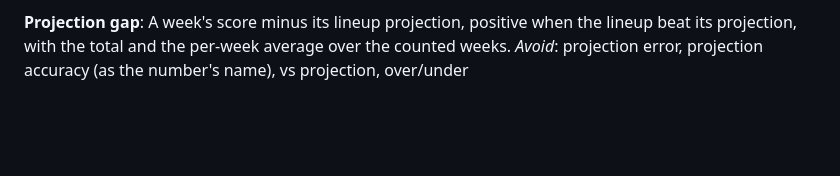
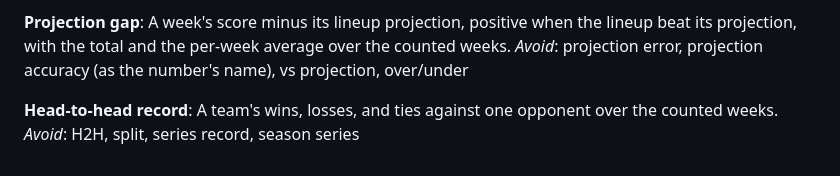
Before and after one commit to chefceej/ff-2026-league-site, a Markdown page: CONTEXT.md, the part around the change. Drawn GitHub-style; blank space fills up the shorter version.

Commit message:
docs: name the Head-to-head record
Co-Authored-By: Claude Fable 5.1 <noreply@anthropic.com>
Claude-Session: https://claude.ai/code/session_01PhoCQpQF1uEckPUYguA3Ay

```diff
--- a/CONTEXT.md
+++ b/CONTEXT.md
@@ -200,3 +200,7 @@ A week's score minus its lineup projection, positive when the lineup beat its
 projection, with the total and the per-week average over the counted weeks.
 _Avoid_: projection error, projection accuracy (as the number's name), vs
 projection, over/under
+
+**Head-to-head record**:
+A team's wins, losses, and ties against one opponent over the counted weeks.
+_Avoid_: H2H, split, series record, season series
```
